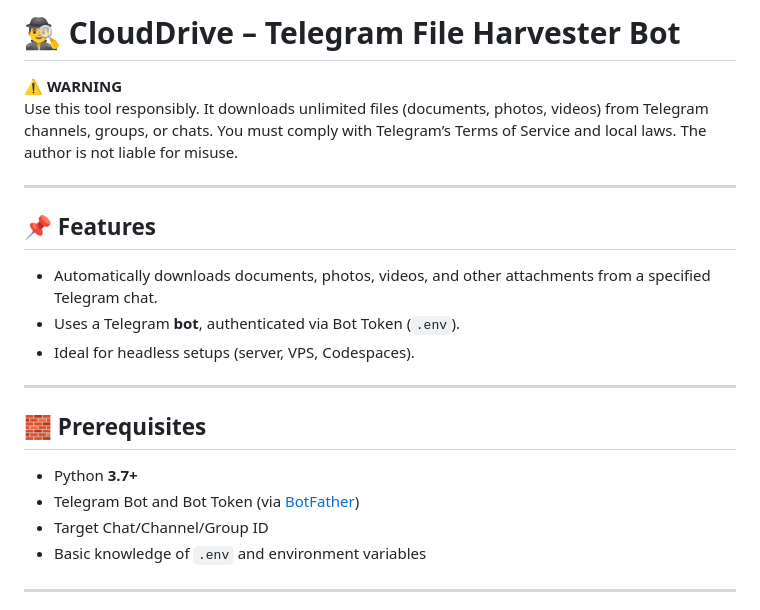
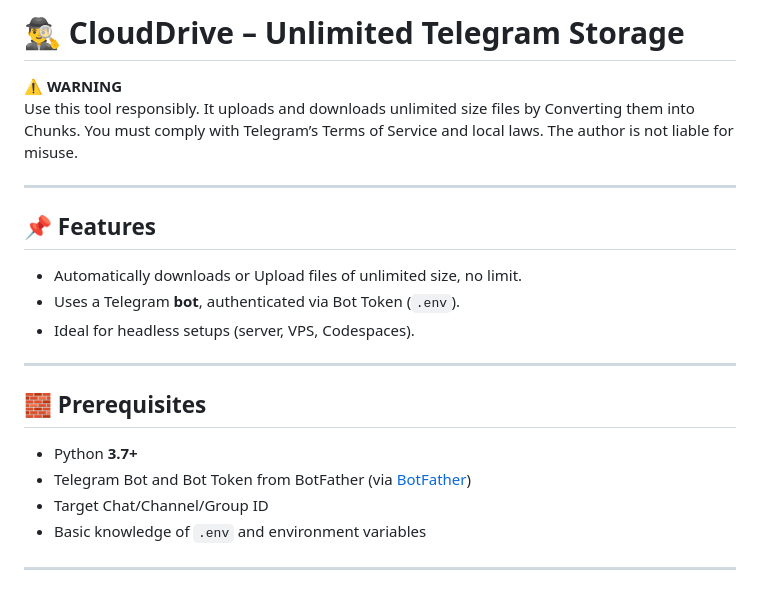
Before and after one commit to Aryan1423/CloudDrive, a Markdown page: README.md, the part around the change printed below. GitHub-like rendering.

```diff
--- a/README.md
+++ b/README.md
@@ -1,13 +1,13 @@
-# 🕵️‍♂️ CloudDrive – Telegram File Harvester Bot
+# 🕵️‍♂️ CloudDrive – Unlimited Telegram Storage
 
 ⚠️ **WARNING**\
-Use this tool responsibly. It downloads unlimited files (documents, photos, videos) from Telegram channels, groups, or chats. You must comply with Telegram’s Terms of Service and local laws. The author is not liable for misuse.
+Use this tool responsibly. It uploads and downloads unlimited size files by Converting them into Chunks. You must comply with Telegram’s Terms of Service and local laws. The author is not liable for misuse.
 
 ---
 
 ## 📌 Features
 
-- Automatically downloads documents, photos, videos, and other attachments from a specified Telegram chat.
+- Automatically downloads or Upload files of unlimited size, no limit.
 - Uses a Telegram **bot**, authenticated via Bot Token (`.env`).
 - Ideal for headless setups (server, VPS, Codespaces).
 
@@ -16,7 +16,7 @@ Use this tool responsibly. It downloads unlimited files (documents, photos, vide
 ## 🧱 Prerequisites
 
 - Python **3.7+**
-- Telegram Bot and Bot Token (via [BotFather](https://core.telegram.org/bots))
+- Telegram Bot and Bot Token from BotFather (via [BotFather](https://core.telegram.org/bots))
 - Target Chat/Channel/Group ID
 - Basic knowledge of `.env` and environment variables
 
```
Also changed, not shown: other parts of README.md (+2 -37 lines).
